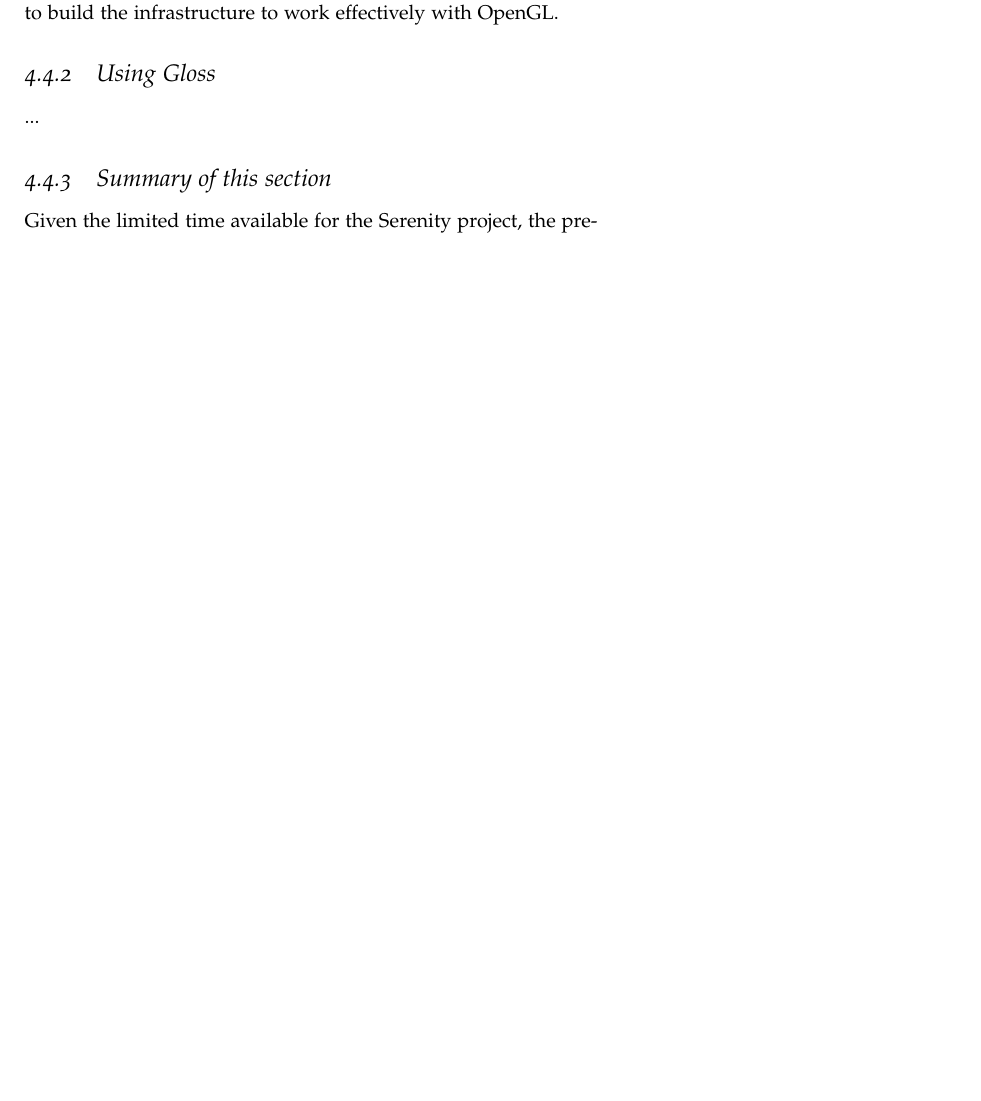
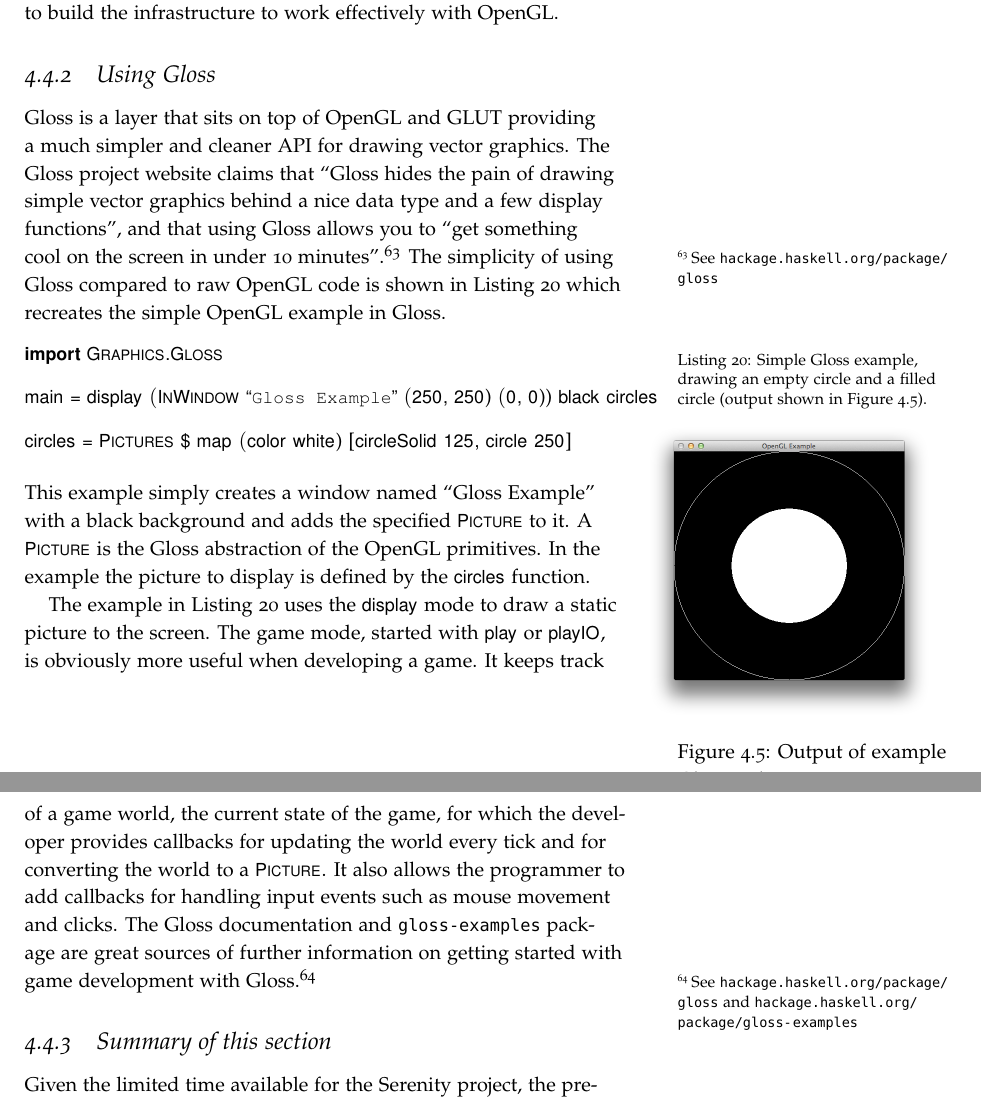
Before and after one commit to laithalissa/Serenity-report, a LaTeX thesis (Final Report/CS407 Group Report.tex, which reads Final Report/chapter/Guide/graphics.tex): part of page 72 of 131 before the commit and two parts of pages 72 and 73 of 133 after it, the two joined at a grey line, cut so that both start at the same text, the shorter picture padded with empty space. Compiled offline with pdfLaTeX.

Commit message:
Using Gloss

```diff
--- a/Final Report/chapter/Guide/graphics.tex
+++ b/Final Report/chapter/Guide/graphics.tex
@@ -73,7 +73,31 @@ As discussed in the previous section, there are various ways that such separatio
 
 \subsection{Using Gloss}
 
-...
+Gloss is a layer that sits on top of OpenGL and GLUT providing a much simpler and cleaner API for drawing vector graphics. The Gloss project website claims that ``Gloss hides the pain of drawing simple vector graphics behind a nice data type and a few display functions'', and that using Gloss allows you to ``get something cool on the screen in under 10 minutes''.\sidenote{See \url{hackage.haskell.org/package/gloss}} The simplicity of using Gloss compared to raw OpenGL code is shown in Listing~\ref{list:glossbasic} which recreates the simple OpenGL example in Gloss.
+
+\vspace{-0.5em}
+\begin{listing}{list:glossbasic}{Example of simple Gloss usage}{Simple Gloss example, drawing an empty circle and a filled circle (output shown in Figure~\ref{fig:glossbasicout}).}{}
+\end{listing}\vspace{-1.5em}
+
+\functions(display, black, circles, color, white, circleSolid, circle, play, playIO)
+\begin{haskell}
+>import Graphics.Gloss
+>
+>main = display (InWindow "Gloss Example" (250, 250) (0, 0)) black circles
+>
+>circles = Pictures $ map (color white) [circleSolid 125, circle 250]
+
+\end{haskell}
+\begin{marginfigure}
+	\hspace{-2em}\includegraphics[width=18em]{res/opengl/openglbasic.png}
+	\caption[Output of example Gloss code in Listing~\ref{list:glossbasic}]{Output of example Gloss code in Listing~\ref{list:glossbasic}.}
+	\label{fig:glossbasicout}
+\end{marginfigure}
+\vspace{-1em}
+\noindent
+This example simply creates a window named ``Gloss Example'' with a black background and adds the specified "Picture" to it. A "Picture" is the Gloss abstraction of the OpenGL primitives. In the example the picture to display is defined by the "circles" function.
+
+The example in Listing~\ref{list:glossbasic} uses the "display" mode to draw a static picture to the screen. The game mode, started with "play" or "playIO", is obviously more useful when developing a game. It keeps track of a game world, the current state of the game, for which the developer provides callbacks for updating the world every tick and for converting the world to a "Picture". It also allows the programmer to add callbacks for handling input events such as mouse movement and clicks. The Gloss documentation and \texttt{gloss-examples} package are great sources of further information on getting started with game development with Gloss.\sidenote{See \url{hackage.haskell.org/package/gloss} and \url{hackage.haskell.org/package/gloss-examples}}
 
 \subsection{Summary of this section}
 Given the limited time available for the Serenity project, the prebuilt pure interface onto OpenGL provided by the Gloss library was the best option, and this has been born out by the results. A custom made layer that is more appropriate for the needs of a complex game, and more readily adapted to changing requirements, would be beneficial to develop in the future.
```
